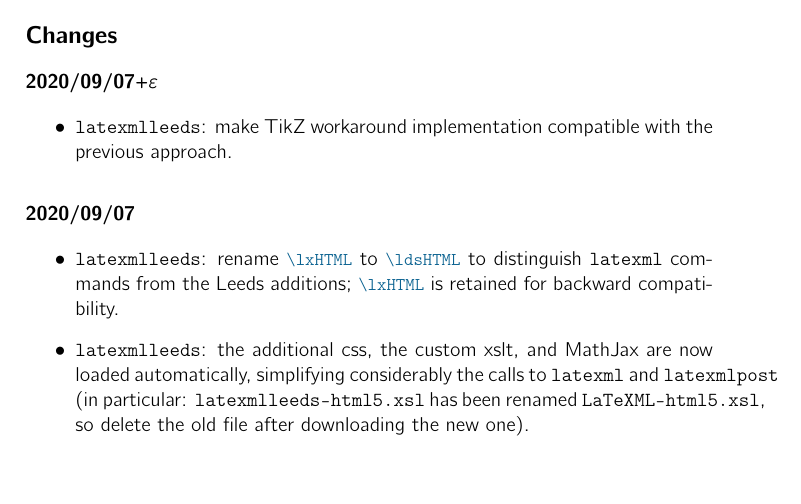
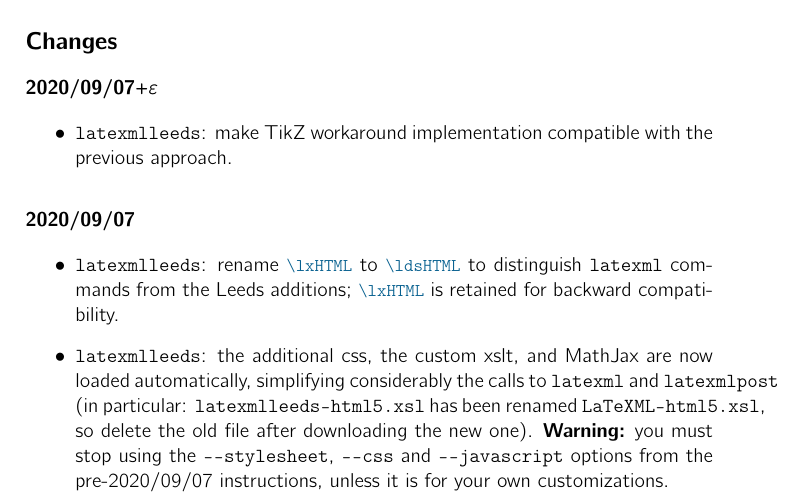
Before and after one commit to vlmantova/bookmlleeds, a LaTeX paper (LaTeXML-Leeds.tex): part of page 1 of 13, cut so that both start at the same text. Compiled offline with pdfLaTeX; TikZ figures are drawn from their code, not taken from saved files.

Commit message:
explain that users must stop using --css and other options

```diff
--- a/LaTeXML-Leeds.tex
+++ b/LaTeXML-Leeds.tex
@@ -71,7 +71,7 @@
 \subsubsection*{2020/09/07}
 \begin{itemize}
   \item \verb|latexmlleeds|: rename \ltxinline|\lxHTML| to \ltxinline|\ldsHTML| to distinguish \verb|latexml| commands from the Leeds additions; \ltxinline|\lxHTML| is retained for backward compatibility.
-  \item \verb|latexmlleeds|: the additional \CSS{}, the custom \XSLT{}, and MathJax are now loaded automatically, simplifying considerably the calls to \verb|latexml| and \verb|latexmlpost| (in particular: \verb|latexmlleeds-html5.xsl| has been renamed \verb|LaTeXML-html5.xsl|, so delete the old file after downloading the new one).
+  \item \verb|latexmlleeds|: the additional \CSS{}, the custom \XSLT{}, and MathJax are now loaded automatically, simplifying considerably the calls to \verb|latexml| and \verb|latexmlpost| (in particular: \verb|latexmlleeds-html5.xsl| has been renamed \verb|LaTeXML-html5.xsl|, so delete the old file after downloading the new one). \textbf{Warning:} you must stop using the \verb|--stylesheet|, \verb|--css| and \verb|--javascript| options from the pre-2020/09/07 instructions, unless it is for your own customizations.
   \item \verb|latexmlleeds|: fully integrate the TikZ workaround with the package options \verb|tikzextern| and \verb|tikz2svg|.
   \item \verb|docs|: improve syntax colouring of \LaTeX{} snippets (accidentally revealing a bug in the \LaTeXML{} binding for the package \verb|listings|).
   \item \verb|docs|: explain how to deal with unsupported packages in a more sophisticated way, short of writing your our \LaTeXML{} binding.
```
